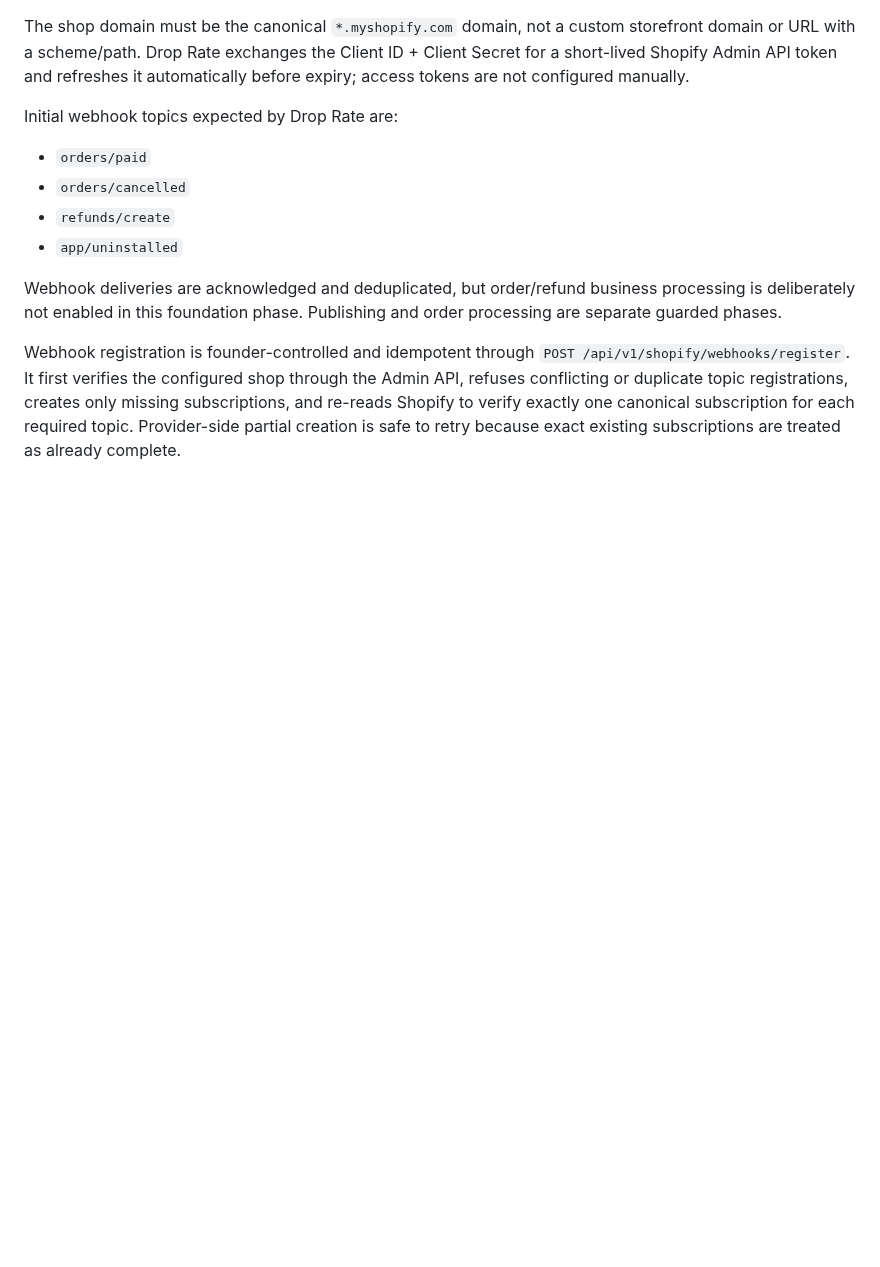
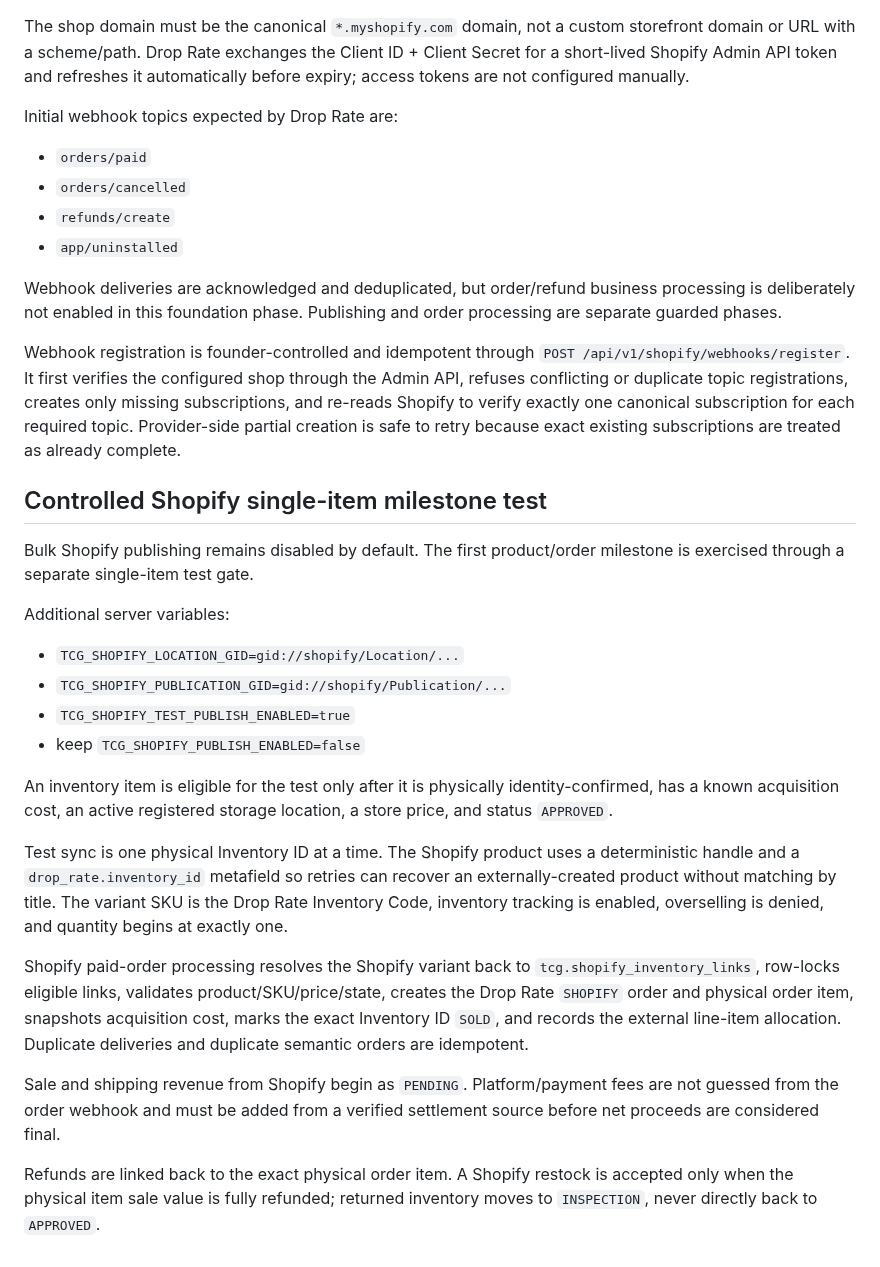
Before and after one commit to pulltheorytcg/drop-rate-backend, a Markdown page: README.md, the part around the change. GitHub-like rendering; blank space fills up the shorter version.

Commit message:
Document controlled Shopify milestone test

```diff
--- a/README.md
+++ b/README.md
@@ -79,3 +79,25 @@ Webhook deliveries are acknowledged and deduplicated, but order/refund business
 
 
 Webhook registration is founder-controlled and idempotent through `POST /api/v1/shopify/webhooks/register`. It first verifies the configured shop through the Admin API, refuses conflicting or duplicate topic registrations, creates only missing subscriptions, and re-reads Shopify to verify exactly one canonical subscription for each required topic. Provider-side partial creation is safe to retry because exact existing subscriptions are treated as already complete.
+
+
+## Controlled Shopify single-item milestone test
+
+Bulk Shopify publishing remains disabled by default. The first product/order milestone is exercised through a separate single-item test gate.
+
+Additional server variables:
+
+- `TCG_SHOPIFY_LOCATION_GID=gid://shopify/Location/...`
+- `TCG_SHOPIFY_PUBLICATION_GID=gid://shopify/Publication/...`
+- `TCG_SHOPIFY_TEST_PUBLISH_ENABLED=true`
+- keep `TCG_SHOPIFY_PUBLISH_ENABLED=false`
+
+An inventory item is eligible for the test only after it is physically identity-confirmed, has a known acquisition cost, an active registered storage location, a store price, and status `APPROVED`.
+
+Test sync is one physical Inventory ID at a time. The Shopify product uses a deterministic handle and a `drop_rate.inventory_id` metafield so retries can recover an externally-created product without matching by title. The variant SKU is the Drop Rate Inventory Code, inventory tracking is enabled, overselling is denied, and quantity begins at exactly one.
+
+Shopify paid-order processing resolves the Shopify variant back to `tcg.shopify_inventory_links`, row-locks eligible links, validates product/SKU/price/state, creates the Drop Rate `SHOPIFY` order and physical order item, snapshots acquisition cost, marks the exact Inventory ID `SOLD`, and records the external line-item allocation. Duplicate deliveries and duplicate semantic orders are idempotent.
+
+Sale and shipping revenue from Shopify begin as `PENDING`. Platform/payment fees are not guessed from the order webhook and must be added from a verified settlement source before net proceeds are considered final.
+
+Refunds are linked back to the exact physical order item. A Shopify restock is accepted only when the physical item sale value is fully refunded; returned inventory moves to `INSPECTION`, never directly back to `APPROVED`.
```
